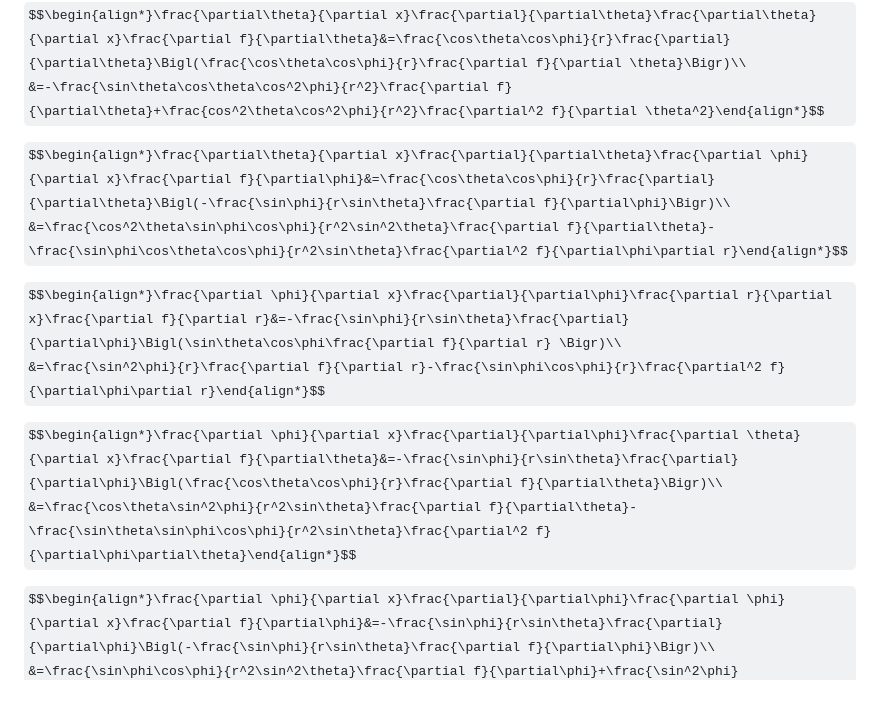
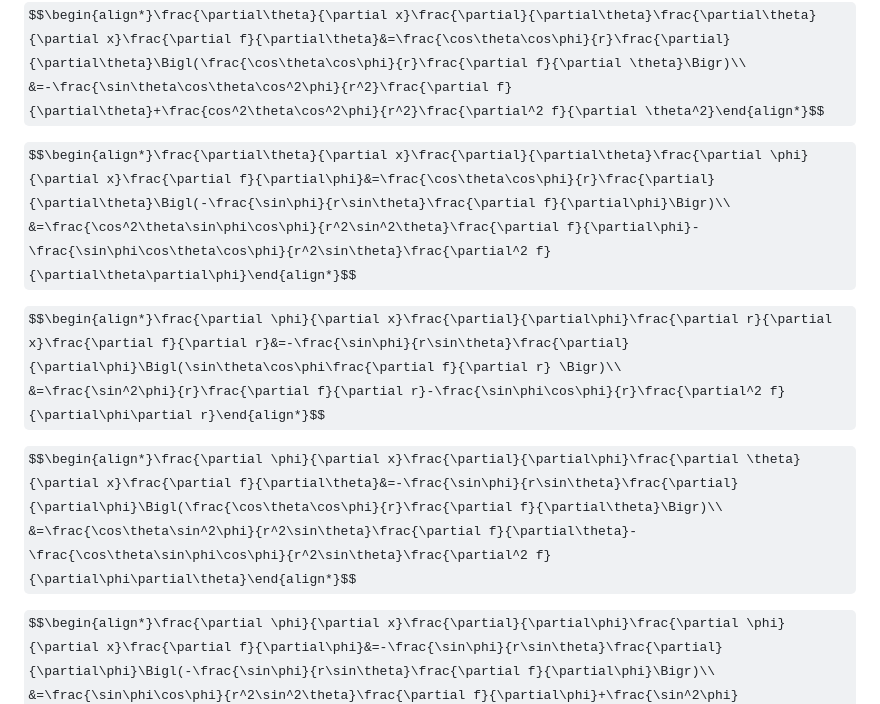
Before and after one commit to friedgristle/tech-memo, a Markdown page: Polar_Laplacian.md, the part around one of its changes. Drawn GitHub-style; some formulas as TeX source.

```diff
--- a/Polar_Laplacian.md
+++ b/Polar_Laplacian.md
@@ -106,13 +106,13 @@ $$\begin{align*}\frac{\partial\theta}{\partial x}\frac{\partial}{\partial\theta}
 &=-\frac{\sin\theta\cos\theta\cos^2\phi}{r^2}\frac{\partial f}{\partial\theta}+\frac{cos^2\theta\cos^2\phi}{r^2}\frac{\partial^2 f}{\partial \theta^2}\end{align*}$$
 
 $$\begin{align*}\frac{\partial\theta}{\partial x}\frac{\partial}{\partial\theta}\frac{\partial \phi}{\partial x}\frac{\partial f}{\partial\phi}&=\frac{\cos\theta\cos\phi}{r}\frac{\partial}{\partial\theta}\Bigl(-\frac{\sin\phi}{r\sin\theta}\frac{\partial f}{\partial\phi}\Bigr)\\
-&=\frac{\cos^2\theta\sin\phi\cos\phi}{r^2\sin^2\theta}\frac{\partial f}{\partial\theta}-\frac{\sin\phi\cos\theta\cos\phi}{r^2\sin\theta}\frac{\partial^2 f}{\partial\phi\partial r}\end{align*}$$
+&=\frac{\cos^2\theta\sin\phi\cos\phi}{r^2\sin^2\theta}\frac{\partial f}{\partial\phi}-\frac{\sin\phi\cos\theta\cos\phi}{r^2\sin\theta}\frac{\partial^2 f}{\partial\theta\partial\phi}\end{align*}$$
 
 $$\begin{align*}\frac{\partial \phi}{\partial x}\frac{\partial}{\partial\phi}\frac{\partial r}{\partial x}\frac{\partial f}{\partial r}&=-\frac{\sin\phi}{r\sin\theta}\frac{\partial}{\partial\phi}\Bigl(\sin\theta\cos\phi\frac{\partial f}{\partial r} \Bigr)\\
 &=\frac{\sin^2\phi}{r}\frac{\partial f}{\partial r}-\frac{\sin\phi\cos\phi}{r}\frac{\partial^2 f}{\partial\phi\partial r}\end{align*}$$
 
 $$\begin{align*}\frac{\partial \phi}{\partial x}\frac{\partial}{\partial\phi}\frac{\partial \theta}{\partial x}\frac{\partial f}{\partial\theta}&=-\frac{\sin\phi}{r\sin\theta}\frac{\partial}{\partial\phi}\Bigl(\frac{\cos\theta\cos\phi}{r}\frac{\partial f}{\partial\theta}\Bigr)\\
-&=\frac{\cos\theta\sin^2\phi}{r^2\sin\theta}\frac{\partial f}{\partial\theta}-\frac{\sin\theta\sin\phi\cos\phi}{r^2\sin\theta}\frac{\partial^2 f}{\partial\phi\partial\theta}\end{align*}$$
+&=\frac{\cos\theta\sin^2\phi}{r^2\sin\theta}\frac{\partial f}{\partial\theta}-\frac{\cos\theta\sin\phi\cos\phi}{r^2\sin\theta}\frac{\partial^2 f}{\partial\phi\partial\theta}\end{align*}$$
 
 $$\begin{align*}\frac{\partial \phi}{\partial x}\frac{\partial}{\partial\phi}\frac{\partial \phi}{\partial x}\frac{\partial f}{\partial\phi}&=-\frac{\sin\phi}{r\sin\theta}\frac{\partial}{\partial\phi}\Bigl(-\frac{\sin\phi}{r\sin\theta}\frac{\partial f}{\partial\phi}\Bigr)\\
 &=\frac{\sin\phi\cos\phi}{r^2\sin^2\theta}\frac{\partial f}{\partial\phi}+\frac{\sin^2\phi}{r^2\sin^2\theta}\frac{\partial^2 f}{\partial\phi^2}\end{align*}$$
```
Also changed, not shown: other parts of Polar_Laplacian.md (+128 -11 lines).
